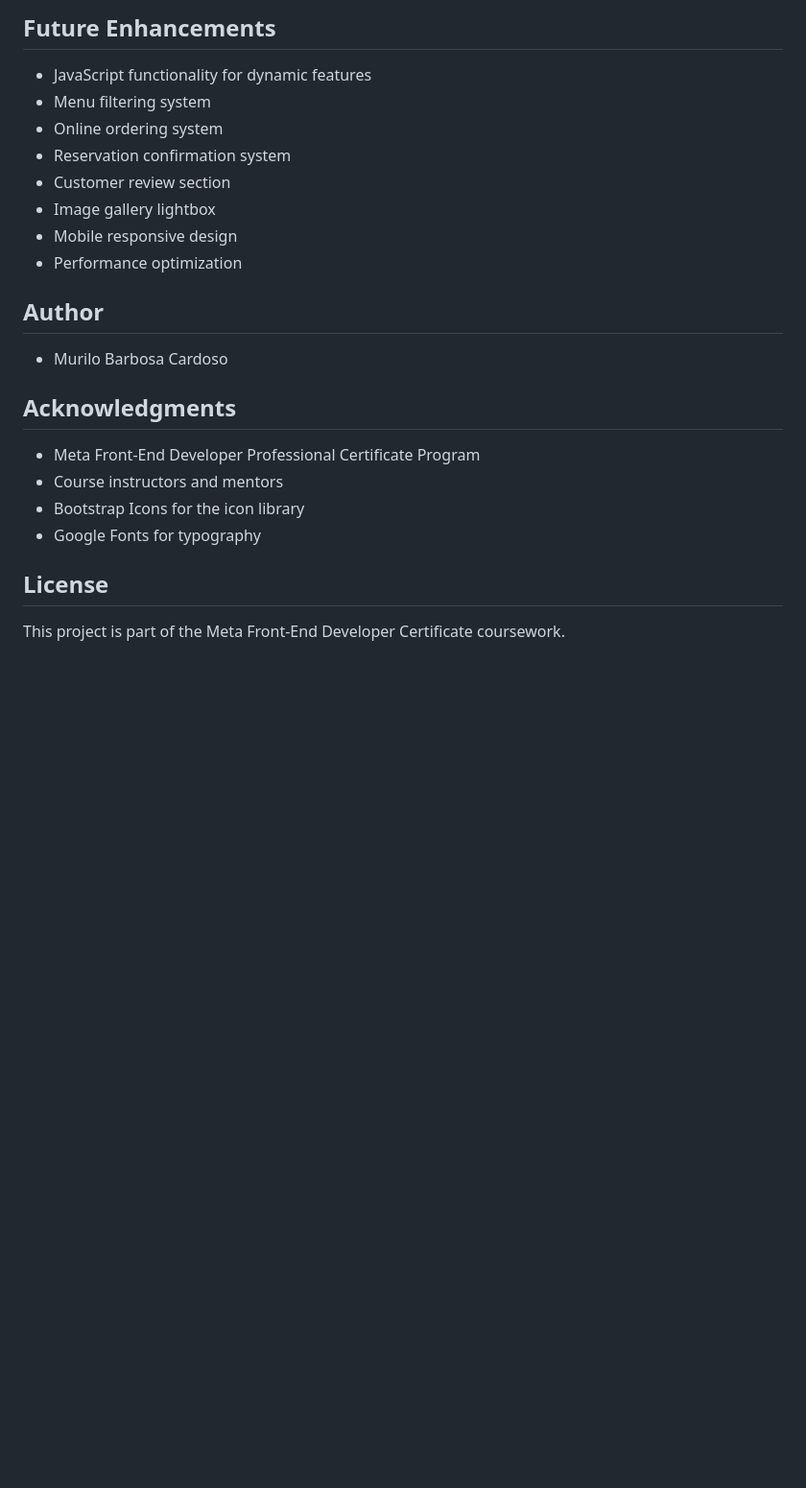
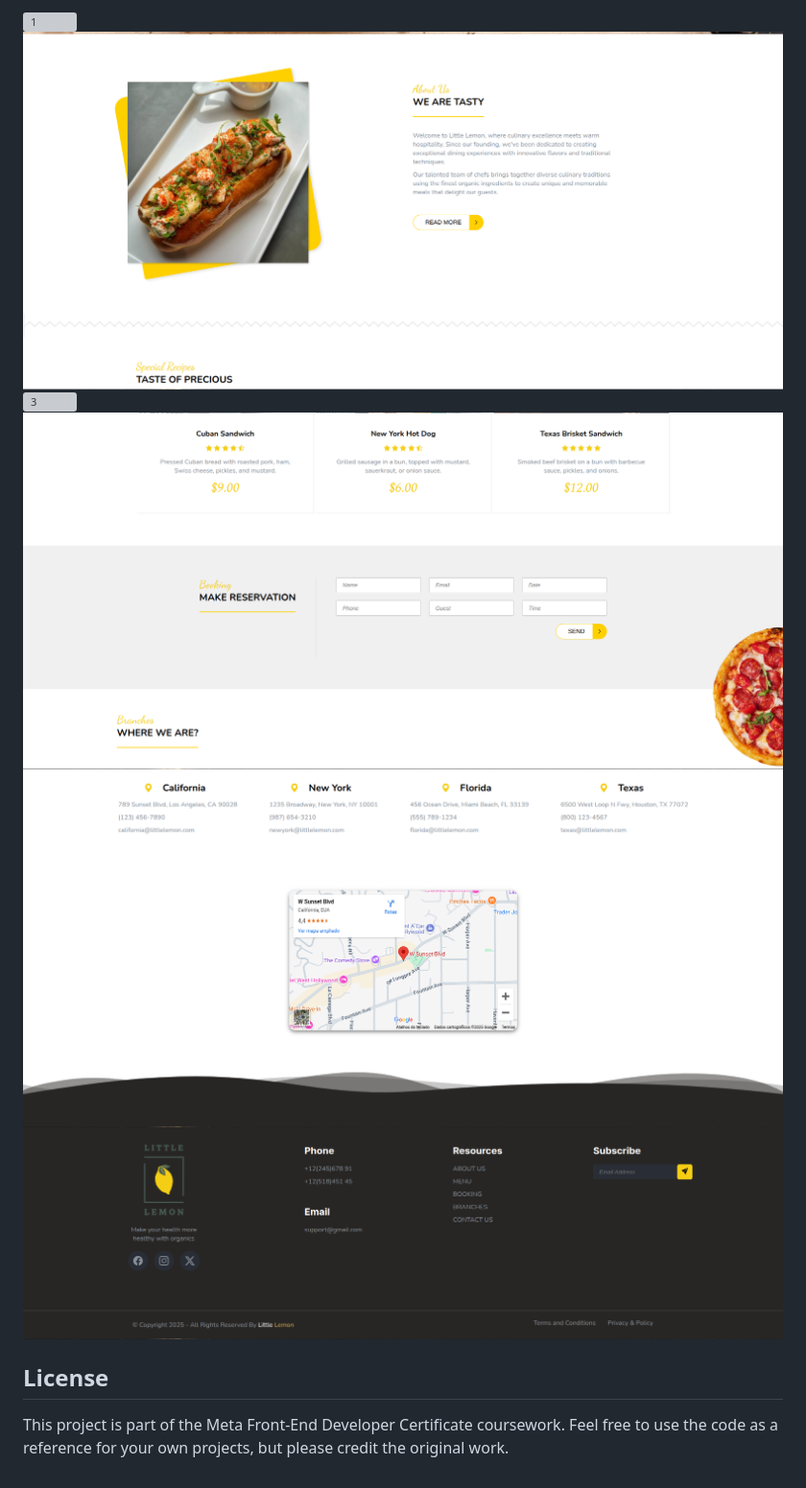
Before and after one commit to murilobarbosaa/little_lemon, a Markdown page: README.md, the part around the change printed below. Shown: that part at 96% size. Drawn GitHub-style; pictures changed too: screenshots/2.png (added), screenshots/4.png (added), screenshots/5.png (added); blank space fills up the shorter version; grey boxes are pictures that could not be loaded.

Commit message:
docs: update README to simplify structure and remove unnecessary section

```diff
--- a/README.md
+++ b/README.md
@@ -54,22 +39,10 @@ Little Lemon is a modern restaurant website developed as the final project for M
 
-## Future Enhancements
-- JavaScript functionality for dynamic features
-- Menu filtering system
-- Online ordering system
-- Reservation confirmation system
-- Customer review section
-- Image gallery lightbox
-- Mobile responsive design
-- Performance optimization
-
-## Author
-- Murilo Barbosa Cardoso
-
-## Acknowledgments
-- Meta Front-End Developer Professional Certificate Program
-- Course instructors and mentors
-- Bootstrap Icons for the icon library
-- Google Fonts for typography
+![1](./screenshots/1.png)
+![2](./screenshots/2.png)
+![3](./screenshots/3.png)
+![4](./screenshots/4.png)
+![5](./screenshots/5.png)
+![6](./screenshots/6.png)
 
 ## License
-This project is part of the Meta Front-End Developer Certificate coursework.
+This project is part of the Meta Front-End Developer Certificate coursework. Feel free to use the code as a reference for your own projects, but please credit the original work.
```
Also changed, not shown: other parts of README.md (+14 -29 lines), 2 other files.
